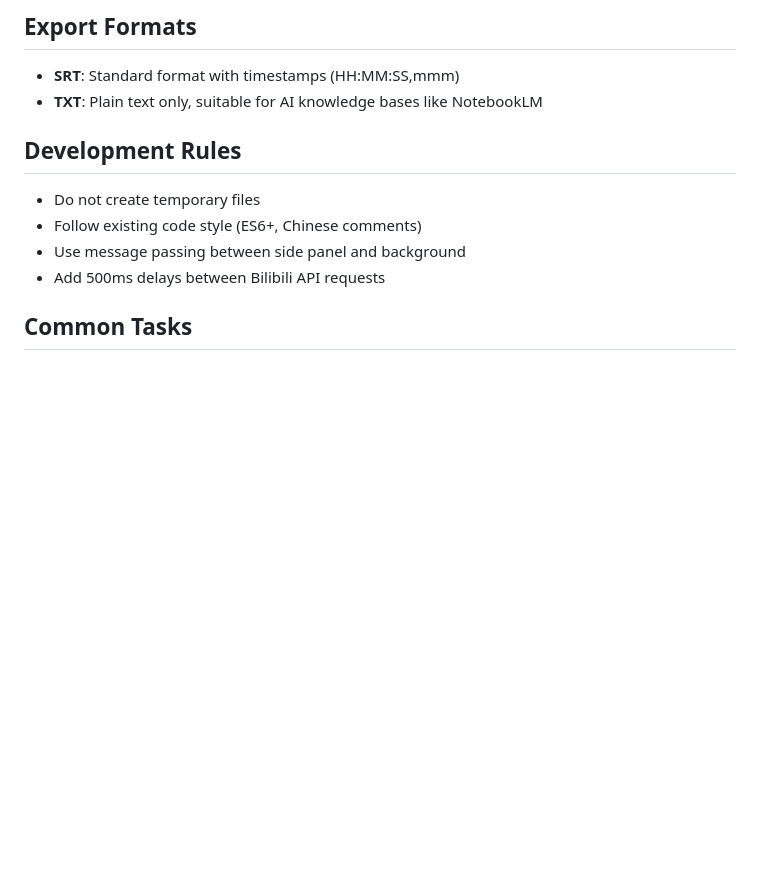
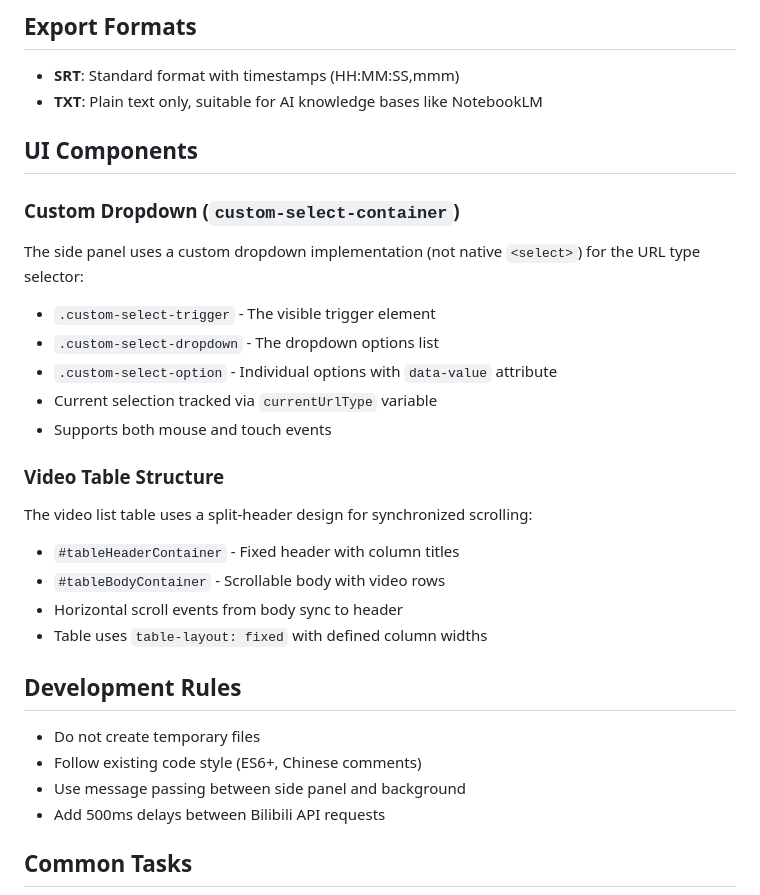
Before and after one commit to itchaox/SubBatch, a Markdown page: CLAUDE.md, the part around one of its changes. GitHub-like rendering; blank space fills up the shorter version.

```diff
--- a/CLAUDE.md
+++ b/CLAUDE.md
@@ -90,6 +116,27 @@ Use 500ms delay between requests to avoid rate limiting. Maximum 2 retries on fa
 
 - **SRT**: Standard format with timestamps (HH:MM:SS,mmm)
 - **TXT**: Plain text only, suitable for AI knowledge bases like NotebookLM
+
+## UI Components
+
+### Custom Dropdown (`custom-select-container`)
+
+The side panel uses a custom dropdown implementation (not native `<select>`) for the URL type selector:
+
+- `.custom-select-trigger` - The visible trigger element
+- `.custom-select-dropdown` - The dropdown options list
+- `.custom-select-option` - Individual options with `data-value` attribute
+- Current selection tracked via `currentUrlType` variable
+- Supports both mouse and touch events
+
+### Video Table Structure
+
+The video list table uses a split-header design for synchronized scrolling:
+
+- `#tableHeaderContainer` - Fixed header with column titles
+- `#tableBodyContainer` - Scrollable body with video rows
+- Horizontal scroll events from body sync to header
+- Table uses `table-layout: fixed` with defined column widths
 
 ## Development Rules
 
```
Also changed, not shown: other parts of CLAUDE.md (+35 -1 lines).
